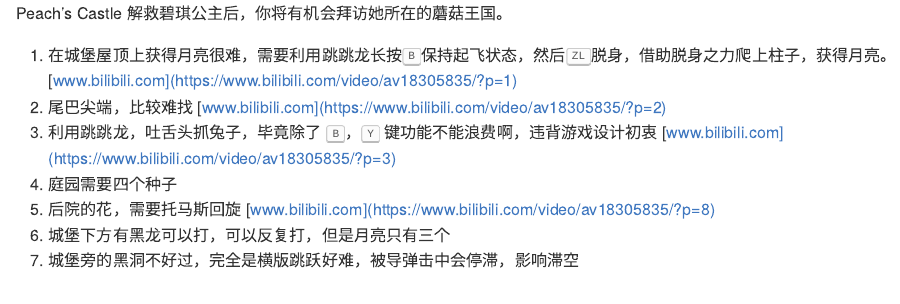
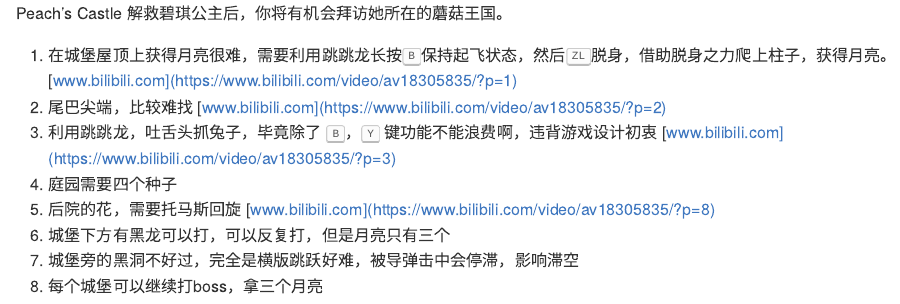
Before and after one commit to JiaxiangBU/nintendo_switch_mario, an R Markdown document (analysis/12-mushroom-kingdom.Rmd): the page in a window 1100 px wide, from 110 px down. Rendered offline with R 4.5, knitr and Pandoc, with nearby package versions.

Commit message:
1. 每个城堡可以继续打boss，拿三个月亮

```diff
--- a/analysis/12-mushroom-kingdom.Rmd
+++ b/analysis/12-mushroom-kingdom.Rmd
@@ -13,3 +13,4 @@
     [www.bilibili.com](https://www.bilibili.com/video/av18305835/?p=8)
 1. 城堡下方有黑龙可以打，可以反复打，但是月亮只有三个
 1. 城堡旁的黑洞不好过，完全是横版跳跃好难，被导弹击中会停滞，影响滞空
+1. 每个城堡可以继续打boss，拿三个月亮
```
